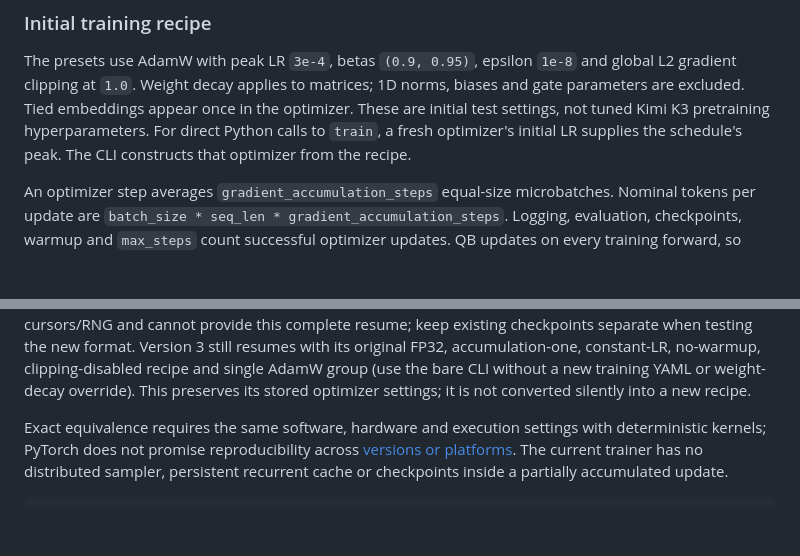
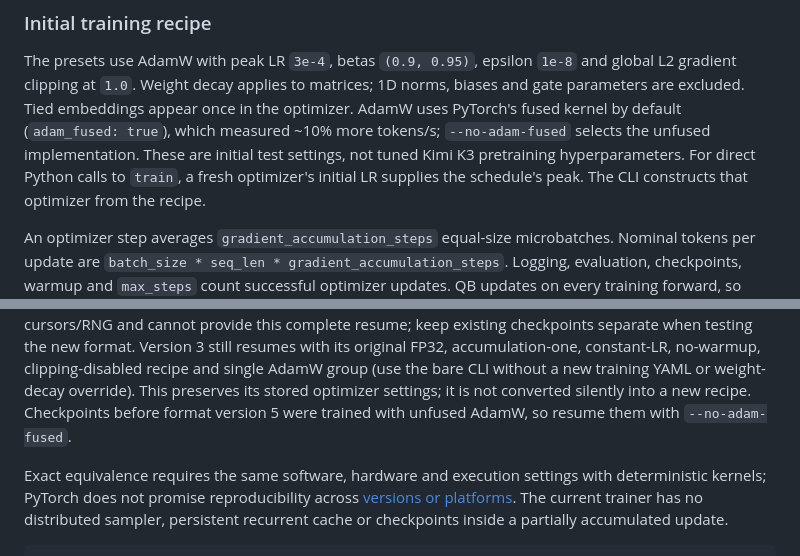
Before and after one commit to adriaflores/kimi-k3-from-scratch, a Markdown page: README.md, 2 parts joined by grey strips. Rendered like a GitHub page; blank space fills up the shorter version.

Commit message:
docs: note fused AdamW default and resuming older checkpoints

```diff
--- a/README.md
+++ b/README.md
@@ -93,8 +93,10 @@ throughput in an unprofiled run with the same hardware and recipe.
 The presets use AdamW with peak LR `3e-4`, betas `(0.9, 0.95)`, epsilon `1e-8`
 and global L2 gradient clipping at `1.0`. Weight decay applies to matrices;
 1D norms, biases and gate parameters are excluded. Tied embeddings appear
-once in the optimizer. These are initial test settings, not tuned Kimi K3
-pretraining hyperparameters.
+once in the optimizer. AdamW uses PyTorch's fused kernel by default
+(`adam_fused: true`), which measured ~10% more tokens/s; `--no-adam-fused`
+selects the unfused implementation. These are initial test settings, not
+tuned Kimi K3 pretraining hyperparameters.
 For direct Python calls to `train`, a fresh optimizer's initial LR supplies
 the schedule's peak. The CLI constructs that optimizer from the recipe.
 
@@ -197,6 +199,8 @@ Version 3 still resumes with its original FP32, accumulation-one, constant-LR,
 no-warmup, clipping-disabled recipe and single AdamW group (use the bare CLI
 without a new training YAML or weight-decay override). This preserves its
 stored optimizer settings; it is not converted silently into a new recipe.
+Checkpoints before format version 5 were trained with unfused AdamW, so resume
+them with `--no-adam-fused`.
 
 Exact equivalence requires the same software, hardware and execution settings
 with deterministic kernels; PyTorch does not promise reproducibility across
```
